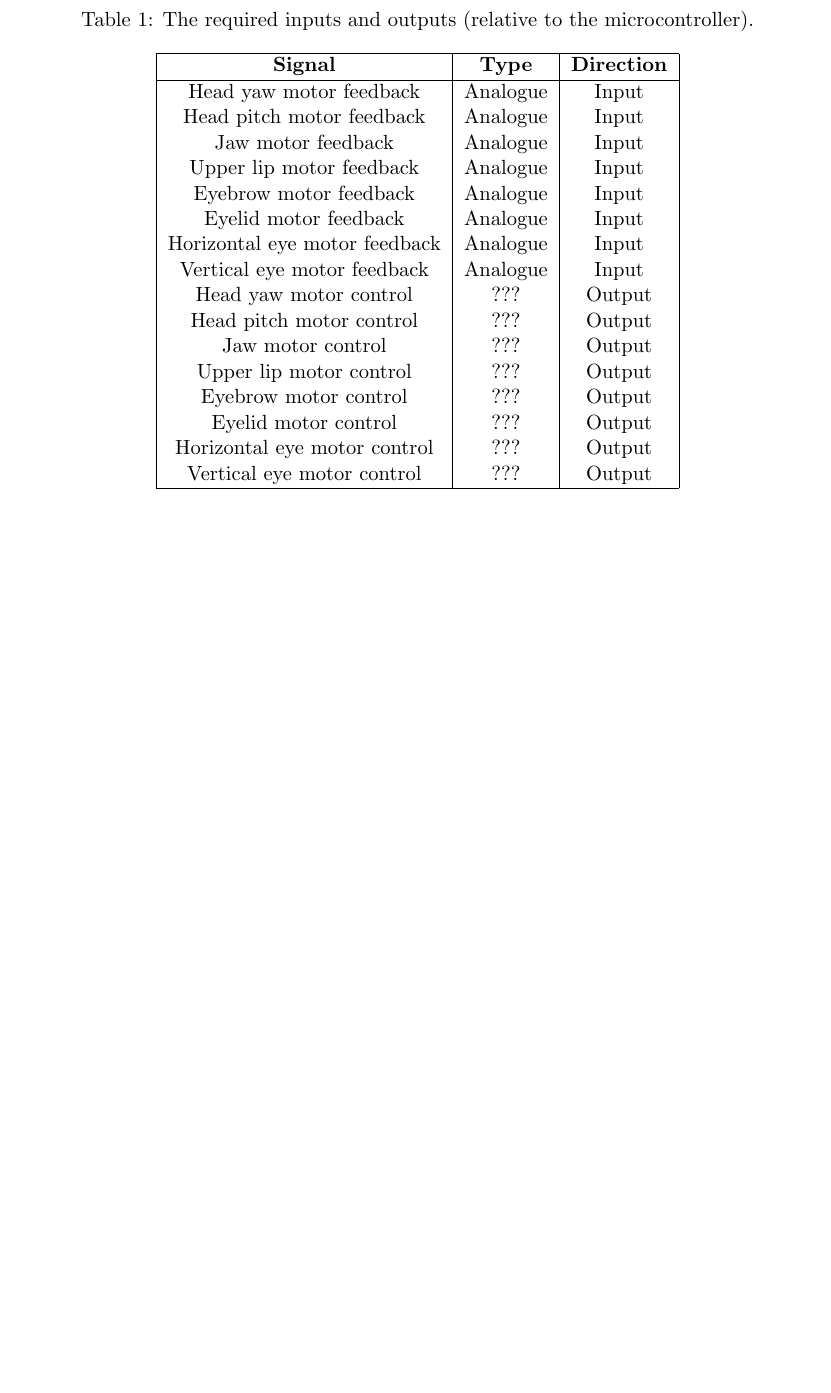
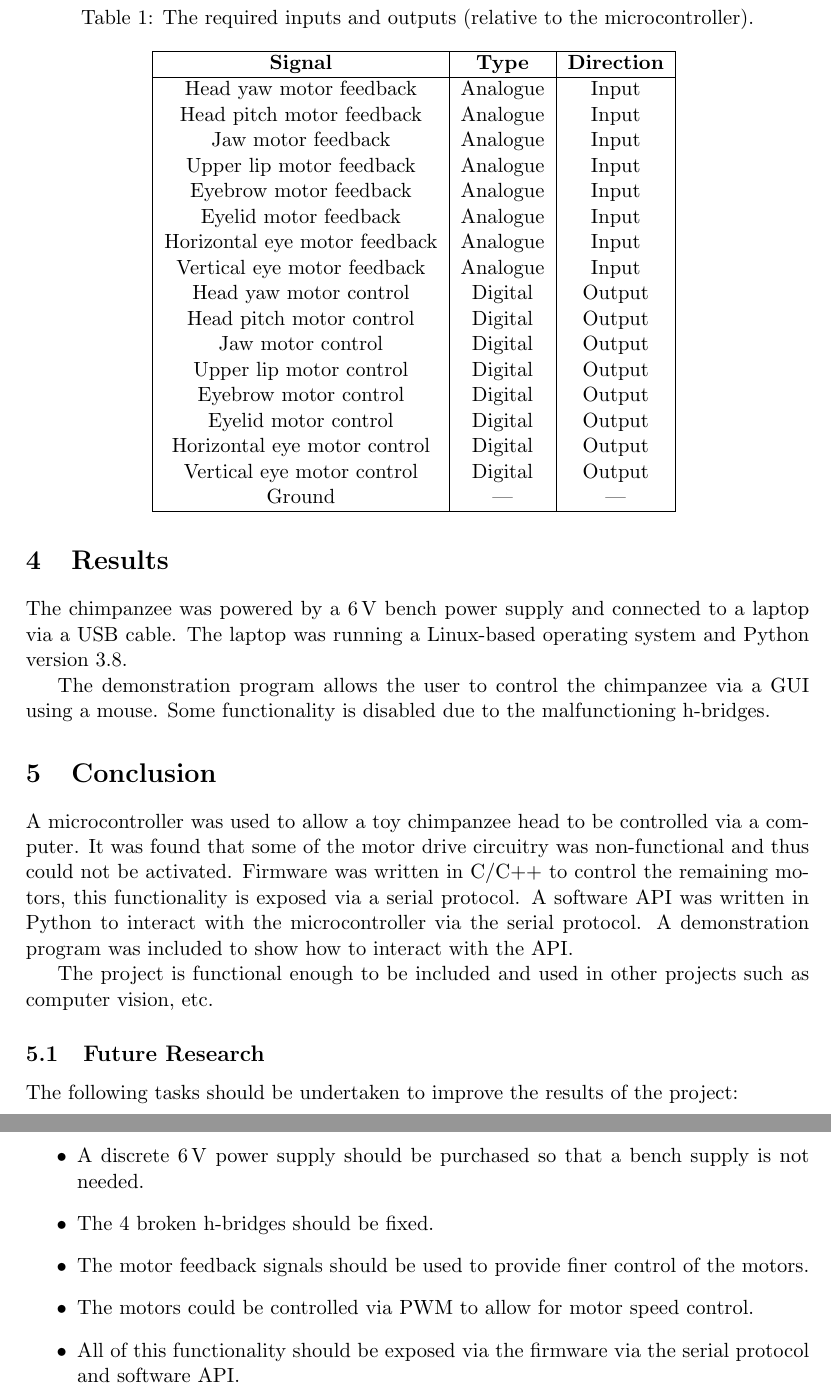
Before and after one commit to jpsheehan/chimp-report, a LaTeX document (report.tex): part of page 3 of 3 before the commit and two parts of pages 4 and 5 of 5 after it, the two joined at a grey line, cut so that both start at the same text, the shorter picture padded with empty space. Compiled offline with pdfLaTeX.

Commit message:
Added most of the document.

```diff
--- a/report.tex
+++ b/report.tex
@@ -40,8 +40,8 @@
 \lfoot{}\cfoot{\thepage}\rfoot{}
 
 %%% SECTION TITLE APPEARANCE
-\usepackage{sectsty}
-\allsectionsfont{\sffamily\mdseries\upshape} % (See the fntguide.pdf for font help)
+%\usepackage{sectsty}
+%\allsectionsfont{\sffamily\mdseries\upshape} % (See the fntguide.pdf for font help)
 % (This matches ConTeXt defaults)
 
 %%% ToC (table of contents) APPEARANCE
@@ -51,6 +51,11 @@
 \renewcommand{\cftsecpagefont}{\rmfamily\mdseries\upshape} % No bold!
 
 %%% END Article customizations
+
+\usepackage{xcolor}
+\usepackage{graphicx}
+\usepackage{siunitx}
+\graphicspath{ {./images/} }
 
 %%% The "real" document content comes below...
 
@@ -121,6 +140,5 @@ To meet these requirements, the Arduino XYZ was chosen as the development board.
 
 \begin{table}[h]
-	\label{tab:gpio}
 	\caption{The required inputs and outputs (relative to the microcontroller).}
 	\centering
 	\begin{tabular}{ |c|c|c| }
@@ -135,14 +153,16 @@ To meet these requirements, the Arduino XYZ was chosen as the development board.
 		Eyelid motor feedback & Analogue & Input \\
 		Horizontal eye motor feedback & Analogue & Input \\
 		Vertical eye motor feedback & Analogue & Input \\
-		Head yaw motor control & ??? & Output \\
-		Head pitch motor control & ??? & Output \\
-		Jaw motor control & ??? & Output \\
-		Upper lip motor control & ??? & Output \\
-		Eyebrow motor control & ??? & Output \\
-		Eyelid motor control & ??? & Output \\
-		Horizontal eye motor control & ??? & Output \\
-		Vertical eye motor control & ??? & Output \\
+		Head yaw motor control & Digital & Output \\
+		Head pitch motor control & Digital & Output \\
+		Jaw motor control & Digital & Output \\
+		Upper lip motor control & Digital & Output \\
+		Eyebrow motor control & Digital & Output \\
+		Eyelid motor control & Digital & Output \\
+		Horizontal eye motor control & Digital & Output \\
+		Vertical eye motor control & Digital & Output \\
+		Ground & --- & --- \\
 		\hline
 	\end{tabular}
+	\label{tab:gpio}
 \end{table}
@@ -149,3 +203,7 @@ To meet these requirements, the Arduino XYZ was chosen as the development board.
 
 \section{Results}
 
+The chimpanzee was powered by a $\SI{6}{\volt}$ bench power supply and connected to a laptop via a USB cable.
+The laptop was running a Linux-based operating system and Python version 3.8.
+
+The demonstration program allows the user to control the chimpanzee via a GUI using a mouse. Some functionality is disabled due to the malfunctioning h-bridges.
@@ -153,5 +210,23 @@ To meet these requirements, the Arduino XYZ was chosen as the development board.
 
 \section{Conclusion}
 
+A microcontroller was used to allow a toy chimpanzee head to be controlled via a computer.
+It was found that some of the motor drive circuitry was non-functional and thus could not be activated.
+Firmware was written in C/C++ to control the remaining motors, this functionality is exposed via a serial protocol.
+A software API was written in Python to interact with the microcontroller via the serial protocol.
+A demonstration program was included to show how to interact with the API.
+
+The project is functional enough to be included and used in other projects such as computer vision, etc.
+
+\subsection{Future Research}
+
+The following tasks should be undertaken to improve the results of the project:
+\begin{itemize}
+	\item A discrete $\SI{6}{\volt}$ power supply should be purchased so that a bench supply is not needed.
+	\item The 4 broken h-bridges should be fixed.
+	\item The motor feedback signals should be used to provide finer control of the motors.
+	\item The motors could be controlled via PWM to allow for motor speed control.
+	\item All of this functionality should be exposed via the firmware via the serial protocol and software API.
+\end{itemize}
 
 \end{document}
```
Also changed, not shown: images/pinheader.png (added), report.tex (53 more changed lines).
